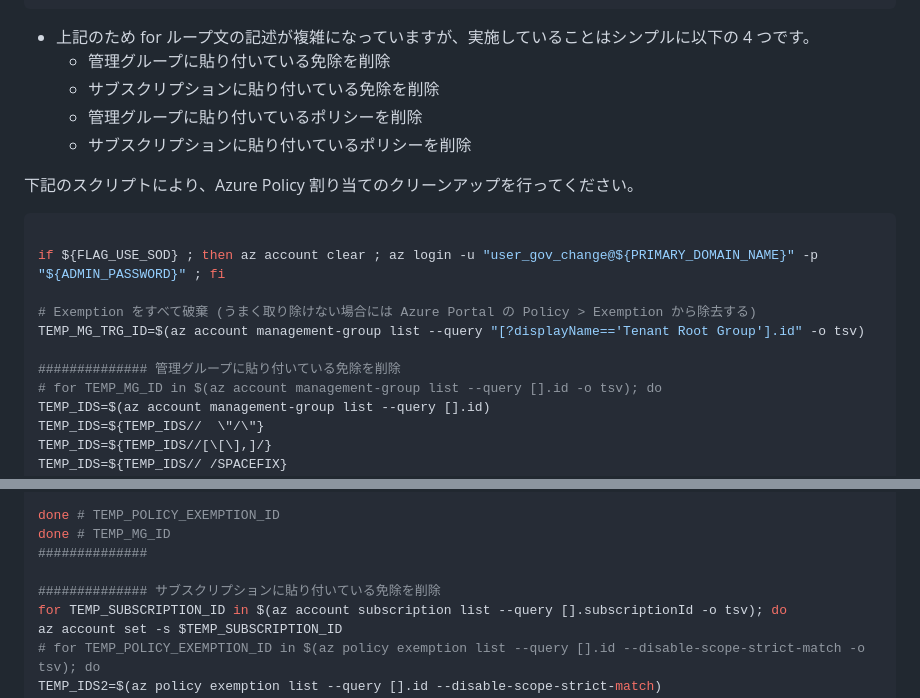
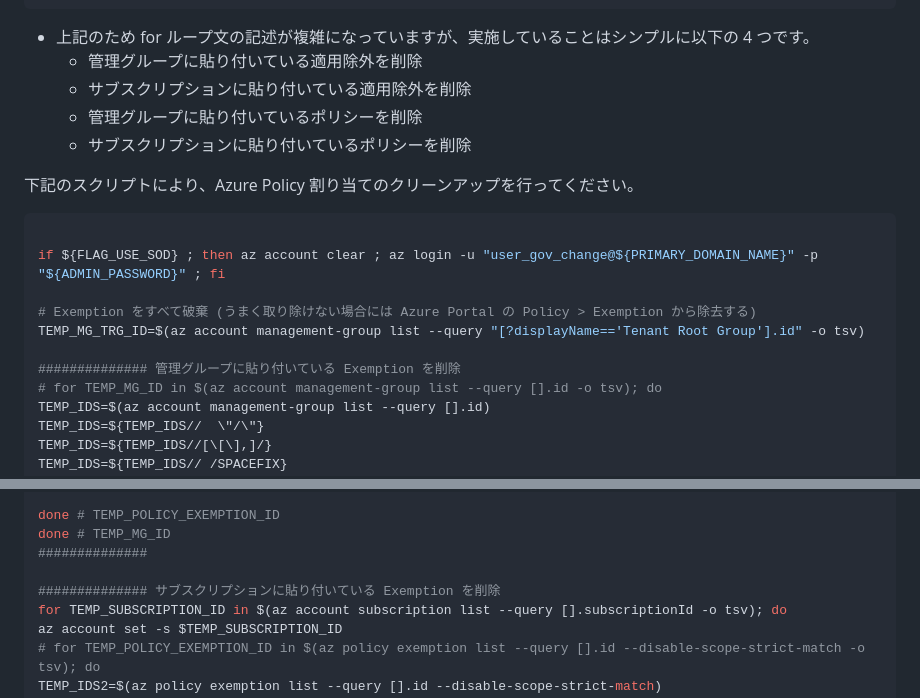
Before and after one commit to nakamacchi/AzureCAF.LandingZones.Demo, a Markdown page: 11.Azure Policy ガバナンスと MDfC セキュリティ/11_02_ポリシー割り当て・カスタムポリシーの全削除.md, 2 parts joined by grey strips. Drawn GitHub-style.

````diff
--- a/11.Azure Policy ガバナンスと MDfC セキュリティ/11_02_ポリシー割り当て・カスタムポリシーの全削除.md
+++ b/11.Azure Policy ガバナンスと MDfC セキュリティ/11_02_ポリシー割り当て・カスタムポリシーの全削除.md
@@ -22,8 +22,8 @@ TEMP_MG_ID="${TEMP_ID//\"/}"
 ```
 
 - 上記のため for ループ文の記述が複雑になっていますが、実施していることはシンプルに以下の 4 つです。
-  - 管理グループに貼り付いている免除を削除
-  - サブスクリプションに貼り付いている免除を削除
+  - 管理グループに貼り付いている適用除外を削除
+  - サブスクリプションに貼り付いている適用除外を削除
   - 管理グループに貼り付いているポリシーを削除
   - サブスクリプションに貼り付いているポリシーを削除
 
@@ -36,7 +36,7 @@ if ${FLAG_USE_SOD} ; then az account clear ; az login -u "user_gov_change@${PRIM
 # Exemption をすべて破棄 (うまく取り除けない場合には Azure Portal の Policy > Exemption から除去する)
 TEMP_MG_TRG_ID=$(az account management-group list --query "[?displayName=='Tenant Root Group'].id" -o tsv)
 
-############## 管理グループに貼り付いている免除を削除
+############## 管理グループに貼り付いている Exemption を削除
 # for TEMP_MG_ID in $(az account management-group list --query [].id -o tsv); do
 TEMP_IDS=$(az account management-group list --query [].id)
 TEMP_IDS=${TEMP_IDS//  \"/\"}
@@ -62,7 +62,7 @@ done # TEMP_POLICY_EXEMPTION_ID
 done # TEMP_MG_ID
 ##############
 
-############## サブスクリプションに貼り付いている免除を削除
+############## サブスクリプションに貼り付いている Exemption を削除
 for TEMP_SUBSCRIPTION_ID in $(az account subscription list --query [].subscriptionId -o tsv); do
 az account set -s $TEMP_SUBSCRIPTION_ID
 # for TEMP_POLICY_EXEMPTION_ID in $(az policy exemption list --query [].id --disable-scope-strict-match -o tsv); do
````
Also changed, not shown: 11.Azure Policy ガバナンスと MDfC セキュリティ/11_12_適用するポリシーの見直し（ポリシーの無効化）.md (+14 -0 lines), images/81c86e9968c72388c745cf4d904a262f5b57a28898742b15fab027e43c4348ee.png (added), images/facff5feeb70320d5d9ac13f11a360e6fcdc2d0c3dc89554b2d6aa45cd96adda.png (added).
